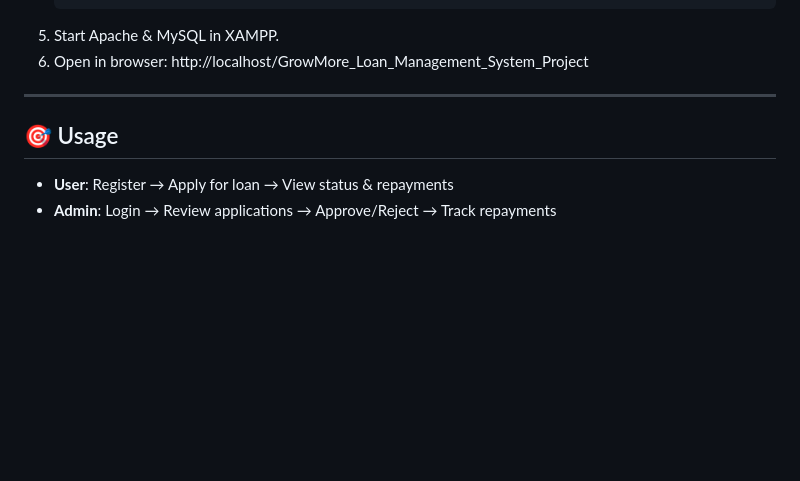
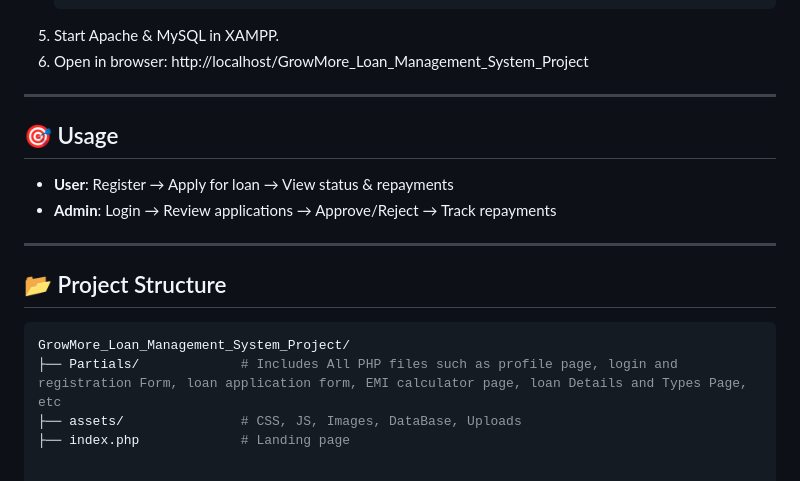
Before and after one commit to Dhruv-V-Patel/GrowMore_Loan_Management_System_Project, a Markdown page: README.md, the part around one of its changes. Drawn GitHub-style; blank space fills up the shorter version.

````diff
--- a/README.md
+++ b/README.md
@@ -79,9 +79,19 @@ Built as a **PHP-based web app**, it’s ideal for small financial institutions,
    $dbname = "growmore";
 5. Start Apache & MySQL in XAMPP.
 6. Open in browser: http://localhost/GrowMore_Loan_Management_System_Project
+
 ---
 
 ## 🎯 Usage
 
 - **User**: Register → Apply for loan → View status & repayments
 - **Admin**: Login → Review applications → Approve/Reject → Track repayments
+
+---
+
+## 📂 Project Structure
+   ```bash
+   GrowMore_Loan_Management_System_Project/
+   ├── Partials/             # Includes All PHP files such as profile page, login and registration Form, loan application form, EMI calculator page, loan Details and Types Page, etc
+   ├── assets/               # CSS, JS, Images, DataBase, Uploads
+   ├── index.php             # Landing page
````
Also changed, not shown: other parts of README.md (+1 -1 lines).
